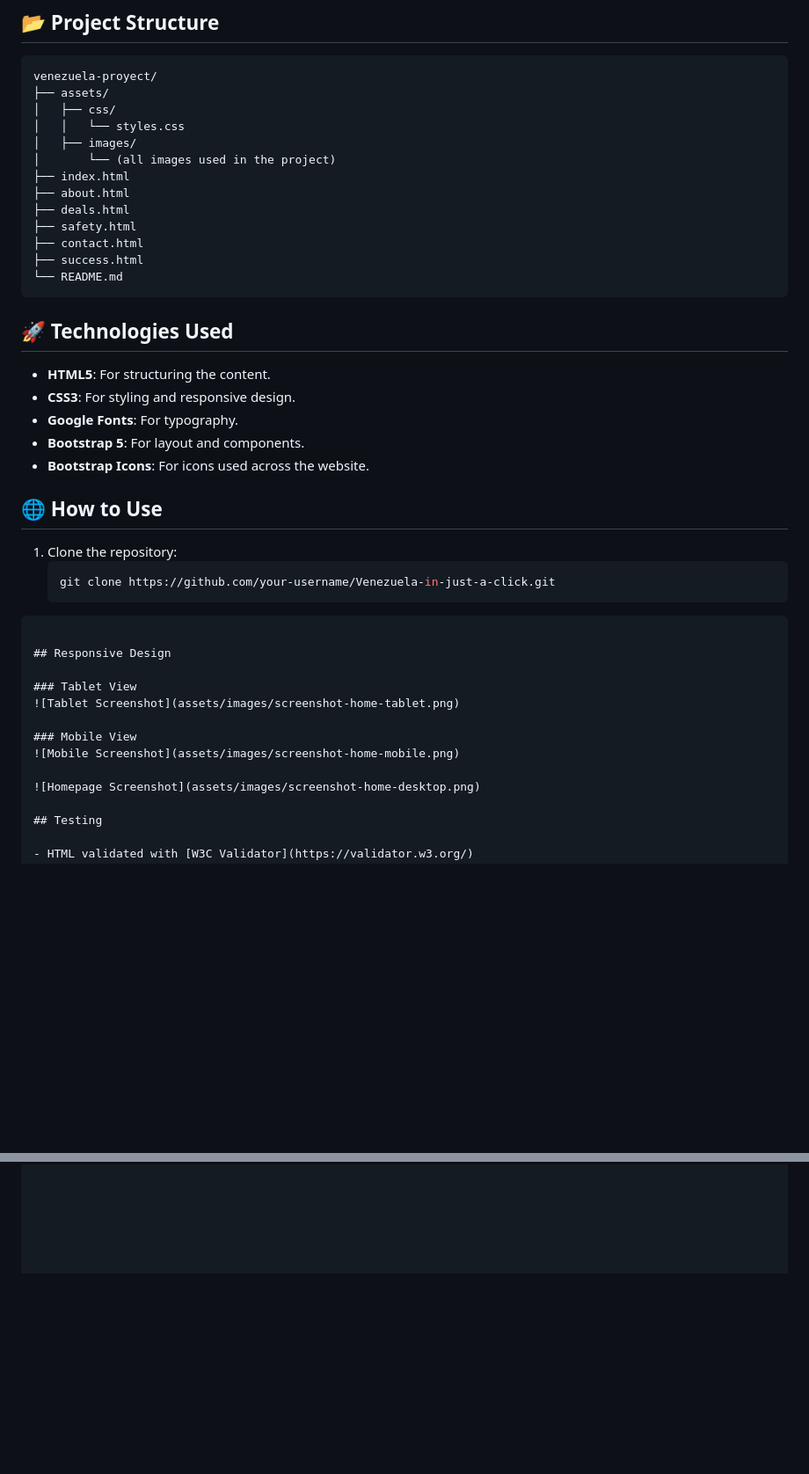
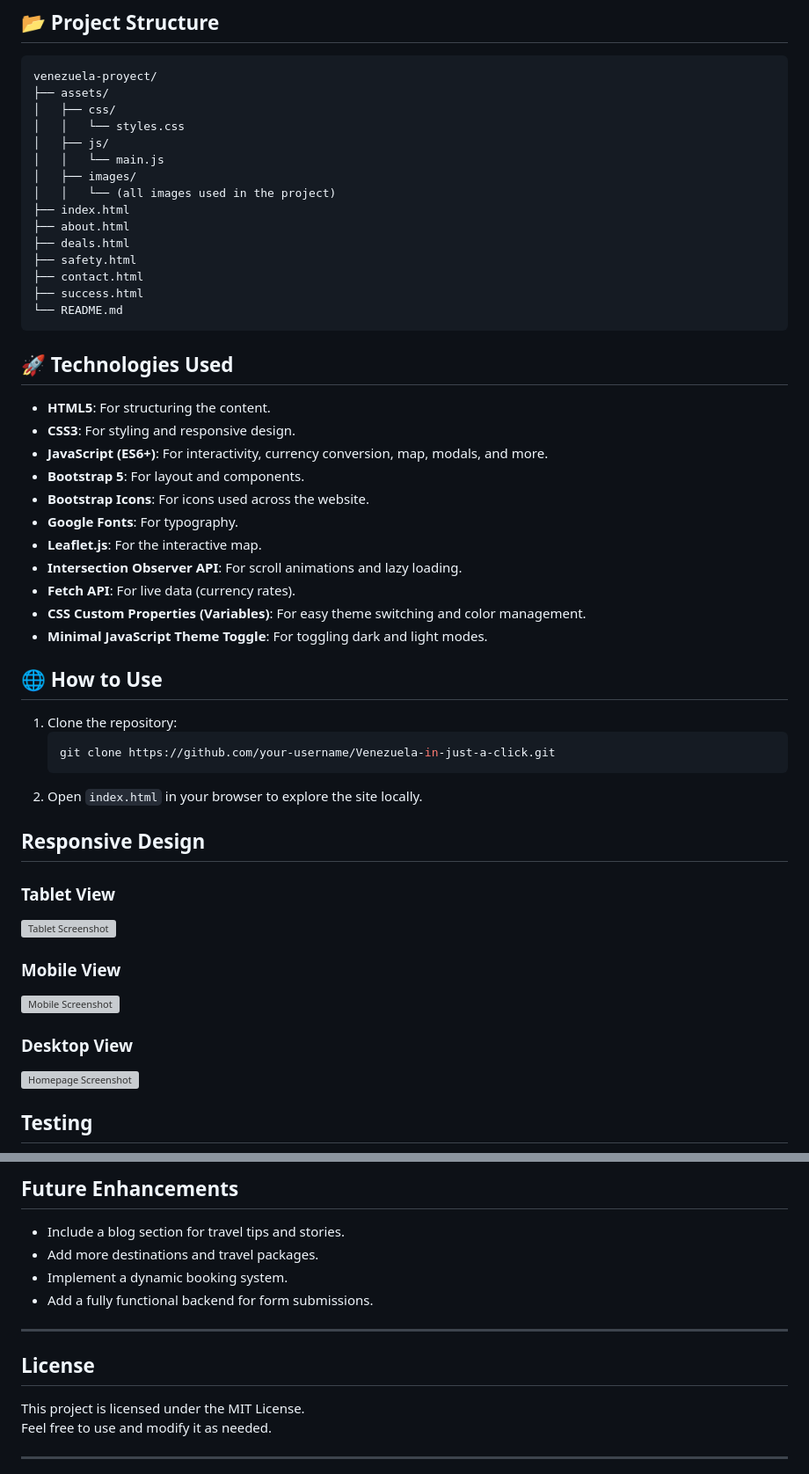
Before and after one commit to LaineRengifo/Venezuela-in-just-a-click, a Markdown page: README.md, 2 parts joined by grey strips. Shown: that part at 88% size. Rendered like a GitHub page; blank space fills up the shorter version; grey boxes are pictures that could not be loaded.

````diff
--- a/README.md
+++ b/README.md
@@ -57,8 +74,10 @@ venezuela-proyect/
 ├── assets/
 │   ├── css/
 │   │   └── styles.css
+│   ├── js/
+│   │   └── main.js
 │   ├── images/
-│       └── (all images used in the project)
+│   │   └── (all images used in the project)
 ├── index.html
 ├── about.html
 ├── deals.html
@@ -72,16 +91,23 @@ venezuela-proyect/
 
 - **HTML5**: For structuring the content.
 - **CSS3**: For styling and responsive design.
-- **Google Fonts**: For typography.
+- **JavaScript (ES6+)**: For interactivity, currency conversion, map, modals, and more.
 - **Bootstrap 5**: For layout and components.
 - **Bootstrap Icons**: For icons used across the website.
+- **Google Fonts**: For typography.
+- **Leaflet.js**: For the interactive map.
+- **Intersection Observer API**: For scroll animations and lazy loading.
+- **Fetch API**: For live data (currency rates).
+- **CSS Custom Properties (Variables)**: For easy theme switching and color management.
+- **Minimal JavaScript Theme Toggle**: For toggling dark and light modes.
 
 ## 🌐 How to Use
 
 1. Clone the repository:
    ```bash
    git clone https://github.com/your-username/Venezuela-in-just-a-click.git
-```
+   ```
+2. Open `index.html` in your browser to explore the site locally.
 
 ## Responsive Design
 
@@ -91,6 +117,7 @@ venezuela-proyect/
 ### Mobile View
 ![Mobile Screenshot](assets/images/screenshot-home-mobile.png)
 
+### Desktop View
 ![Homepage Screenshot](assets/images/screenshot-home-desktop.png)
 
 ## Testing
@@ -104,7 +132,17 @@ venezuela-proyect/
 
+## Future Enhancements
 
+- Include a blog section for travel tips and stories.
+- Add more destinations and travel packages.
+- Implement a dynamic booking system.
+- Add a fully functional backend for form submissions.
 
+---
 
+## License
 
+This project is licensed under the MIT License.
+Feel free to use and modify it as needed.
 
+---
 
````
Also changed, not shown: other parts of README.md (+20 -8 lines).
